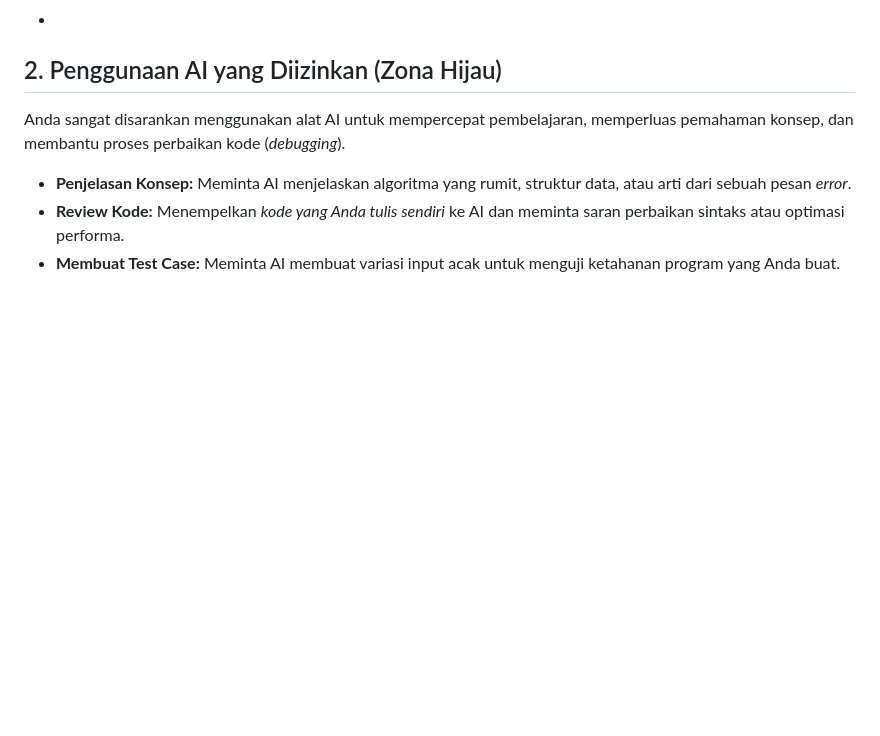
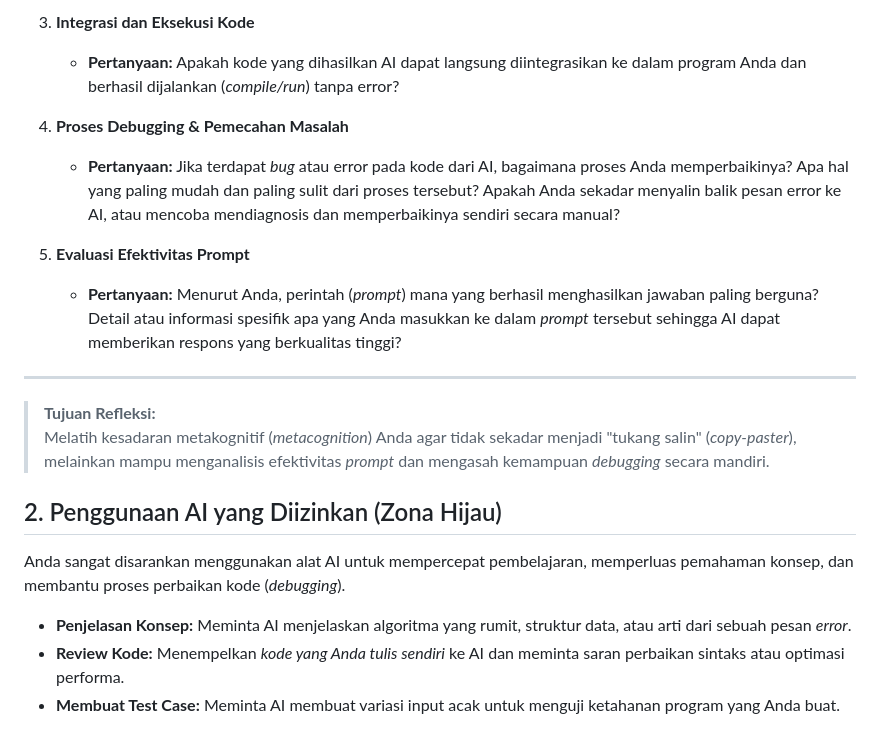
Before and after one commit to iisafriyanti/ddp1-panduan-ai, a Markdown page: README.md, the part around one of its changes. Rendered like a GitHub page; blank space fills up the shorter version.

```diff
--- a/README.md
+++ b/README.md
@@ -156,3 +202,18 @@ Banyak model AI, khususnya dalam *Machine Learning*, bekerja seperti "kotak hita
+3. **Integrasi dan Eksekusi Kode**
+   * **Pertanyaan:** Apakah kode yang dihasilkan AI dapat langsung diintegrasikan ke dalam program Anda dan berhasil dijalankan (*compile/run*) tanpa error?
+
+4. **Proses Debugging & Pemecahan Masalah**
+   * **Pertanyaan:** Jika terdapat *bug* atau error pada kode dari AI, bagaimana proses Anda memperbaikinya? Apa hal yang paling mudah dan paling sulit dari proses tersebut? Apakah Anda sekadar menyalin balik pesan error ke AI, atau mencoba mendiagnosis dan memperbaikinya sendiri secara manual?
+
+5. **Evaluasi Efektivitas Prompt**
+   * **Pertanyaan:** Menurut Anda, perintah (*prompt*) mana yang berhasil menghasilkan jawaban paling berguna? Detail atau informasi spesifik apa yang Anda masukkan ke dalam *prompt* tersebut sehingga AI dapat memberikan respons yang berkualitas tinggi?
+
+---
+
+> **Tujuan Refleksi:**
+> Melatih kesadaran metakognitif (*metacognition*) Anda agar tidak sekadar menjadi "tukang salin" (*copy-paster*), melainkan mampu menganalisis efektivitas *prompt* dan mengasah kemampuan *debugging* secara mandiri.
+
+
 ## 2. Penggunaan AI yang Diizinkan (Zona Hijau)
 Anda sangat disarankan menggunakan alat AI untuk mempercepat pembelajaran, memperluas pemahaman konsep, dan membantu proses perbaikan kode (*debugging*).
 
```
Also changed, not shown: other parts of README.md (+46 -0 lines).
